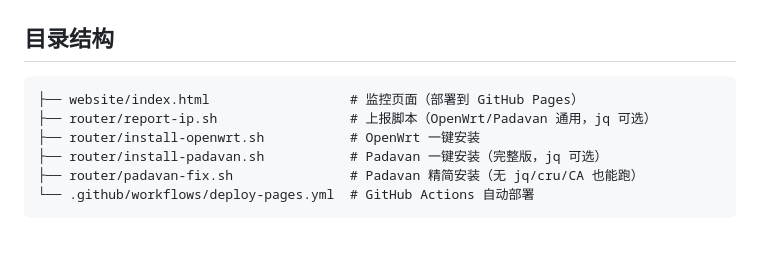
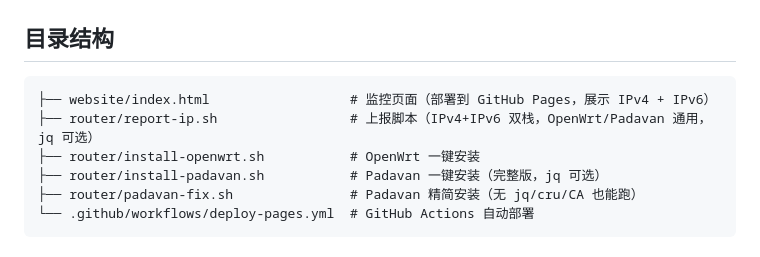
Before and after one commit to missyoub/home-ip-monitor, a Markdown page: README.md, the part around the change. Rendered like a GitHub page.

Commit message:
docs: 更新为 IPv4+IPv6 双栈说明

````diff
--- a/README.md
+++ b/README.md
@@ -21,8 +21,8 @@
 ## 目录结构
 
 ```
-├── website/index.html                  # 监控页面（部署到 GitHub Pages）
-├── router/report-ip.sh                 # 上报脚本（OpenWrt/Padavan 通用，jq 可选）
+├── website/index.html                  # 监控页面（部署到 GitHub Pages，展示 IPv4 + IPv6）
+├── router/report-ip.sh                 # 上报脚本（IPv4+IPv6 双栈，OpenWrt/Padavan 通用，jq 可选）
 ├── router/install-openwrt.sh           # OpenWrt 一键安装
 ├── router/install-padavan.sh           # Padavan 一键安装（完整版，jq 可选）
 ├── router/padavan-fix.sh               # Padavan 精简安装（无 jq/cru/CA 也能跑）
````
